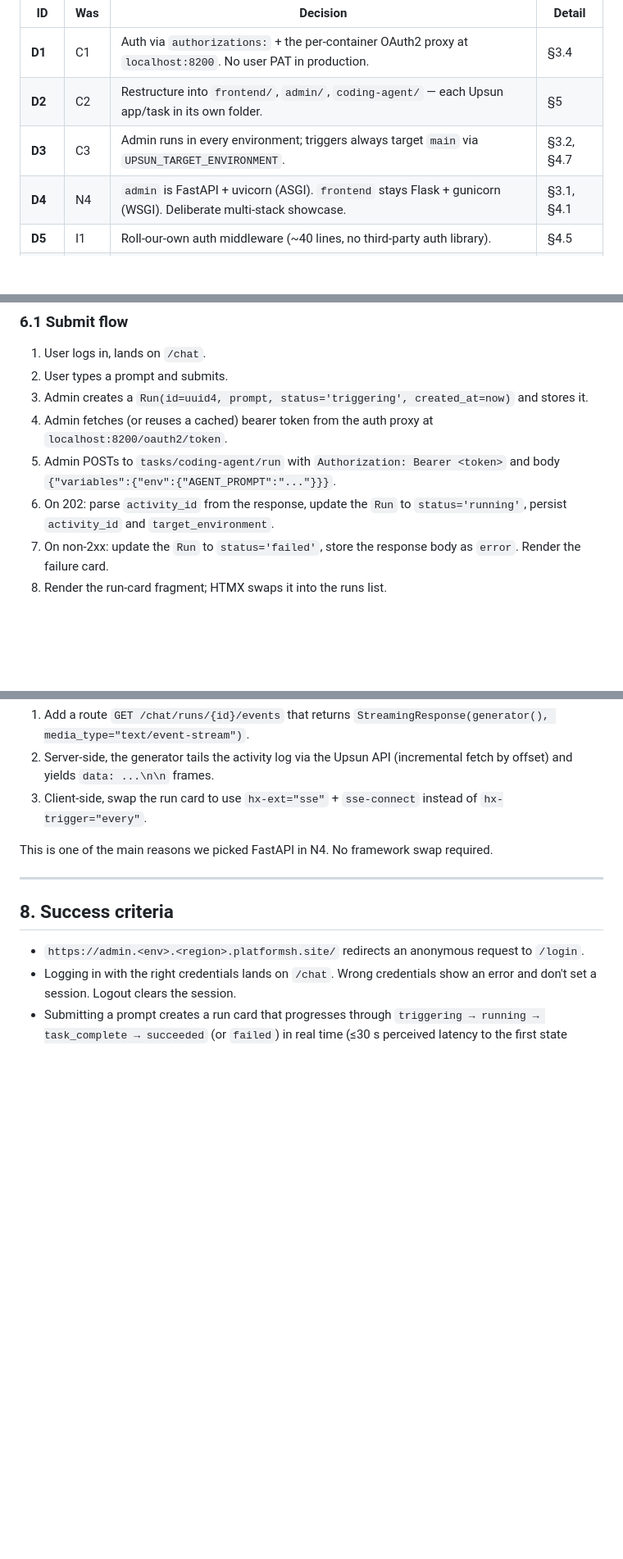
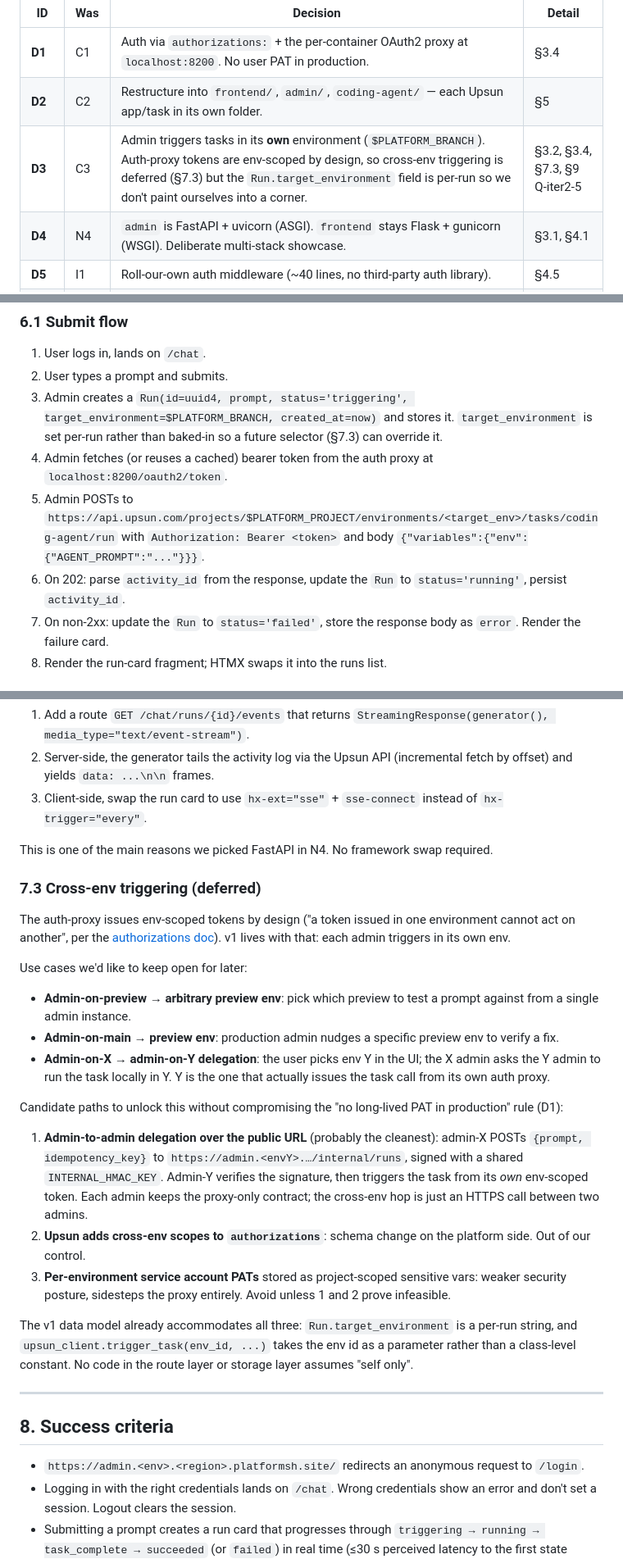
Before and after one commit to nicogommen/upsun-task-playground, a Markdown page: ITERATION-2.md, 3 parts joined by grey strips. Shown at 82% size. Drawn GitHub-style; blank space fills up the shorter version.

```diff
--- a/ITERATION-2.md
+++ b/ITERATION-2.md
@@ -16,7 +16,7 @@ A running record of resolved decisions. Listed once, never relitigated. Detail i
 |---|---|---|---|
 | **D1** | C1 | Auth via `authorizations:` + the per-container OAuth2 proxy at `localhost:8200`. No user PAT in production. | §3.4 |
 | **D2** | C2 | Restructure into `frontend/`, `admin/`, `coding-agent/` — each Upsun app/task in its own folder. | §5 |
-| **D3** | C3 | Admin runs in every environment; triggers always target `main` via `UPSUN_TARGET_ENVIRONMENT`. | §3.2, §4.7 |
+| **D3** | C3 | Admin triggers tasks in its **own** environment (`$PLATFORM_BRANCH`). Auth-proxy tokens are env-scoped by design, so cross-env triggering is deferred (§7.3) but the `Run.target_environment` field is per-run so we don't paint ourselves into a corner. | §3.2, §3.4, §7.3, §9 Q-iter2-5 |
 | **D4** | N4 | `admin` is FastAPI + uvicorn (ASGI). `frontend` stays Flask + gunicorn (WSGI). Deliberate multi-stack showcase. | §3.1, §4.1 |
 | **D5** | I1 | Roll-our-own auth middleware (~40 lines, no third-party auth library). | §4.5 |
 | **D6** | I2 | Poll task activity to completion, **then** poll preview env. Sequential, not parallel. | §6.2, §6.3 |
@@ -383,10 +381,10 @@ The agent in iter 1 was given prompts that referenced "the homepage." After the
 
 1. User logs in, lands on `/chat`.
 2. User types a prompt and submits.
-3. Admin creates a `Run(id=uuid4, prompt, status='triggering', created_at=now)` and stores it.
+3. Admin creates a `Run(id=uuid4, prompt, status='triggering', target_environment=$PLATFORM_BRANCH, created_at=now)` and stores it. `target_environment` is set per-run rather than baked-in so a future selector (§7.3) can override it.
 4. Admin fetches (or reuses a cached) bearer token from the auth proxy at `localhost:8200/oauth2/token`.
-5. Admin POSTs to `tasks/coding-agent/run` with `Authorization: Bearer <token>` and body `{"variables":{"env":{"AGENT_PROMPT":"..."}}}`.
-6. On 202: parse `activity_id` from the response, update the `Run` to `status='running'`, persist `activity_id` and `target_environment`.
+5. Admin POSTs to `https://api.upsun.com/projects/$PLATFORM_PROJECT/environments/<target_env>/tasks/coding-agent/run` with `Authorization: Bearer <token>` and body `{"variables":{"env":{"AGENT_PROMPT":"..."}}}`.
+6. On 202: parse `activity_id` from the response, update the `Run` to `status='running'`, persist `activity_id`.
 7. On non-2xx: update the `Run` to `status='failed'`, store the response body as `error`. Render the failure card.
 8. Render the run-card fragment; HTMX swaps it into the runs list.
 
@@ -472,6 +470,24 @@ HTMX polling is a v1 stand-in. FastAPI streams natively via `StreamingResponse`
 
 This is one of the main reasons we picked FastAPI in N4. No framework swap required.
 
+### 7.3 Cross-env triggering (deferred)
+
+The auth-proxy issues env-scoped tokens by design ("a token issued in one environment cannot act on another", per the [authorizations doc](https://upsun-c9761871-492-new-task-container.mintlify.app/docs/configure-apps/image-properties/authorizations)). v1 lives with that: each admin triggers in its own env.
+
+Use cases we'd like to keep open for later:
+
+- **Admin-on-preview → arbitrary preview env**: pick which preview to test a prompt against from a single admin instance.
+- **Admin-on-main → preview env**: production admin nudges a specific preview env to verify a fix.
+- **Admin-on-X → admin-on-Y delegation**: the user picks env Y in the UI; the X admin asks the Y admin to run the task locally in Y. Y is the one that actually issues the task call from its own auth proxy.
+
+Candidate paths to unlock this without compromising the "no long-lived PAT in production" rule (D1):
+
+1. **Admin-to-admin delegation over the public URL** (probably the cleanest): admin-X POSTs `{prompt, idempotency_key}` to `https://admin.<envY>.…/internal/runs`, signed with a shared `INTERNAL_HMAC_KEY`. Admin-Y verifies the signature, then triggers the task from its *own* env-scoped token. Each admin keeps the proxy-only contract; the cross-env hop is just an HTTPS call between two admins.
+2. **Upsun adds cross-env scopes to `authorizations`**: schema change on the platform side. Out of our control.
+3. **Per-environment service account PATs** stored as project-scoped sensitive vars: weaker security posture, sidesteps the proxy entirely. Avoid unless 1 and 2 prove infeasible.
+
+The v1 data model already accommodates all three: `Run.target_environment` is a per-run string, and `upsun_client.trigger_task(env_id, ...)` takes the env id as a parameter rather than a class-level constant. No code in the route layer or storage layer assumes "self only".
+
 ---
 
 ## 8. Success criteria
```
Also changed, not shown: other parts of ITERATION-2.md (+8 -9 lines).
